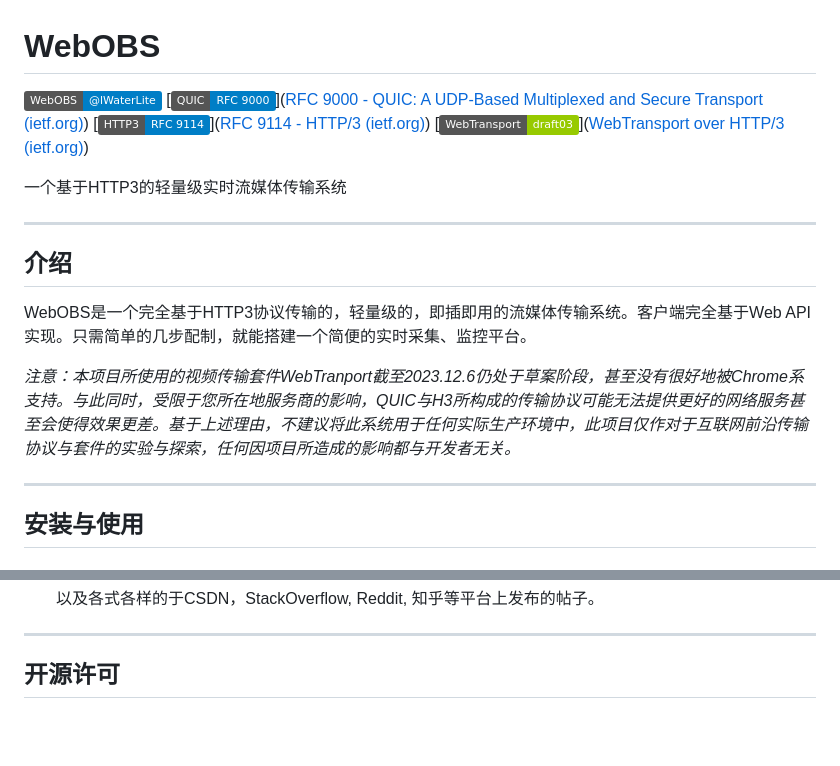
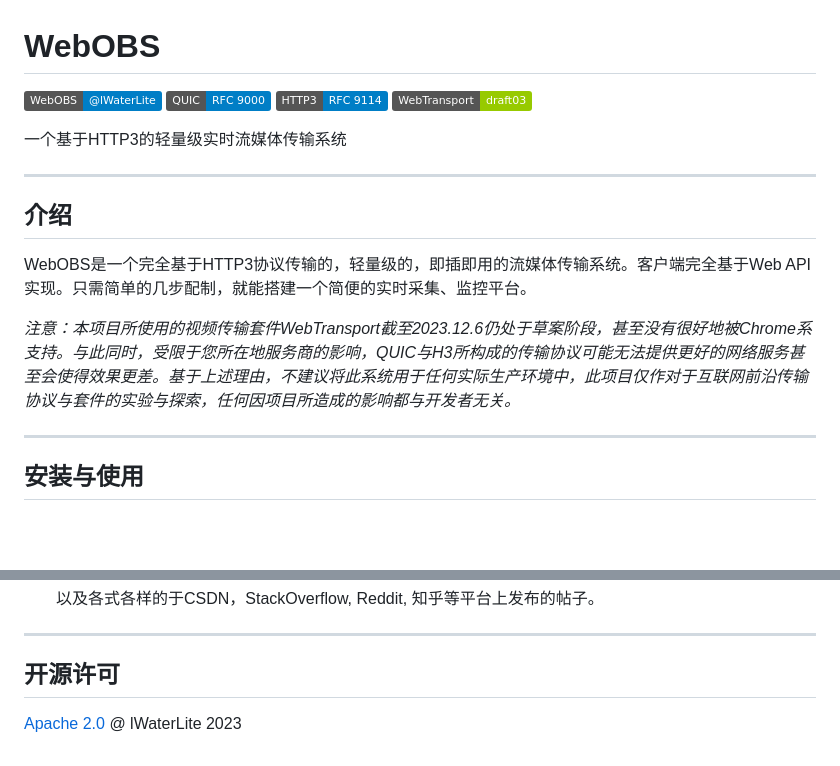
Before and after one commit to lWaterLite/WebOBS, a Markdown page: readme.md, 2 parts joined by grey strips. Drawn GitHub-style; badges without logos; blank space fills up the shorter version.

Commit message:
upgrade readme

```diff
--- a/readme.md
+++ b/readme.md
@@ -1,6 +1,6 @@
 # WebOBS
 
-[![WebOBS](https://img.shields.io/badge/WebOBS-%40lWaterLite-blue)](https://github.com/lWaterLite) [![QUIC](https://img.shields.io/badge/QUIC-RFC%209000-blue)]([RFC 9000 - QUIC: A UDP-Based Multiplexed and Secure Transport (ietf.org)](https://datatracker.ietf.org/doc/html/rfc9000)) [![HTTP3](https://img.shields.io/badge/HTTP3-RFC%209114-blue)]([RFC 9114 - HTTP/3 (ietf.org)](https://datatracker.ietf.org/doc/html/rfc9114)) [![WebTransprot](https://img.shields.io/badge/WebTransport-draft03-green)]([WebTransport over HTTP/3 (ietf.org)](https://www.ietf.org/archive/id/draft-ietf-webtrans-http3-03.html))
+[![WebOBS](https://img.shields.io/badge/WebOBS-%40lWaterLite-blue)](https://github.com/lWaterLite) [![QUIC](https://img.shields.io/badge/QUIC-RFC%209000-blue)](https://datatracker.ietf.org/doc/html/rfc9000) [![HTTP3](https://img.shields.io/badge/HTTP3-RFC%209114-blue)](https://datatracker.ietf.org/doc/html/rfc9114) [![WebTransprot](https://img.shields.io/badge/WebTransport-draft03-green)](https://www.ietf.org/archive/id/draft-ietf-webtrans-http3-03.html)
 
 一个基于HTTP3的轻量级实时流媒体传输系统
 
@@ -10,7 +10,7 @@
 
 WebOBS是一个完全基于HTTP3协议传输的，轻量级的，即插即用的流媒体传输系统。客户端完全基于Web API实现。只需简单的几步配制，就能搭建一个简便的实时采集、监控平台。
 
-*注意：本项目所使用的视频传输套件WebTranport截至2023.12.6仍处于草案阶段，甚至没有很好地被Chrome系支持。与此同时，受限于您所在地服务商的影响，QUIC与H3所构成的传输协议可能无法提供更好的网络服务甚至会使得效果更差。基于上述理由，不建议将此系统用于任何实际生产环境中，此项目仅作对于互联网前沿传输协议与套件的实验与探索，任何因项目所造成的影响都与开发者无关。*
+*注意：本项目所使用的视频传输套件WebTransport截至2023.12.6仍处于草案阶段，甚至没有很好地被Chrome系支持。与此同时，受限于您所在地服务商的影响，QUIC与H3所构成的传输协议可能无法提供更好的网络服务甚至会使得效果更差。基于上述理由，不建议将此系统用于任何实际生产环境中，此项目仅作对于互联网前沿传输协议与套件的实验与探索，任何因项目所造成的影响都与开发者无关。*
 
 ------
 
@@ -118,3 +118,5 @@ python main.py
 ------
 
 ## 开源许可
+
+[Apache 2.0](LICENSE) @ lWaterLite 2023
```
